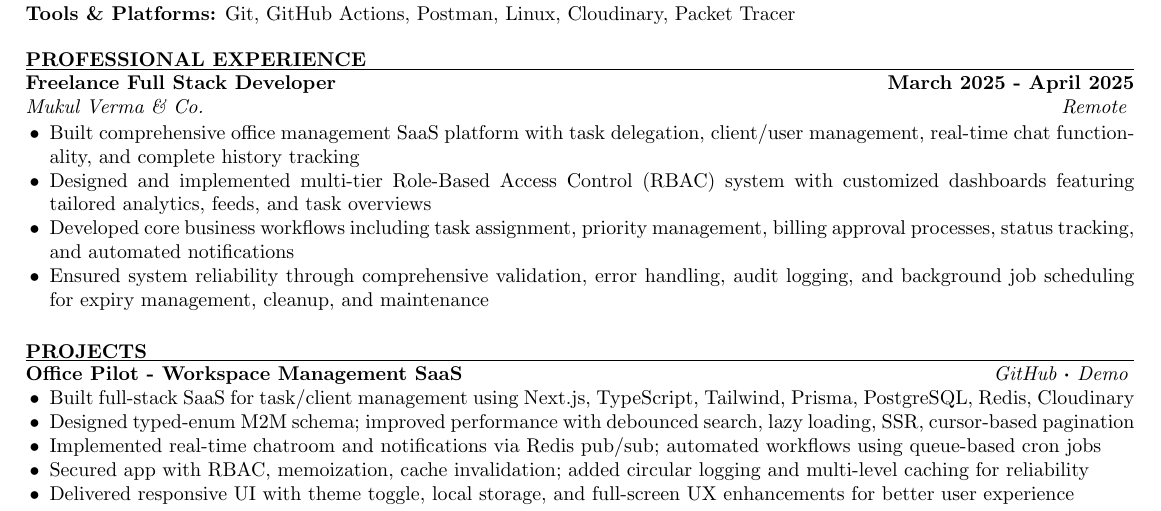
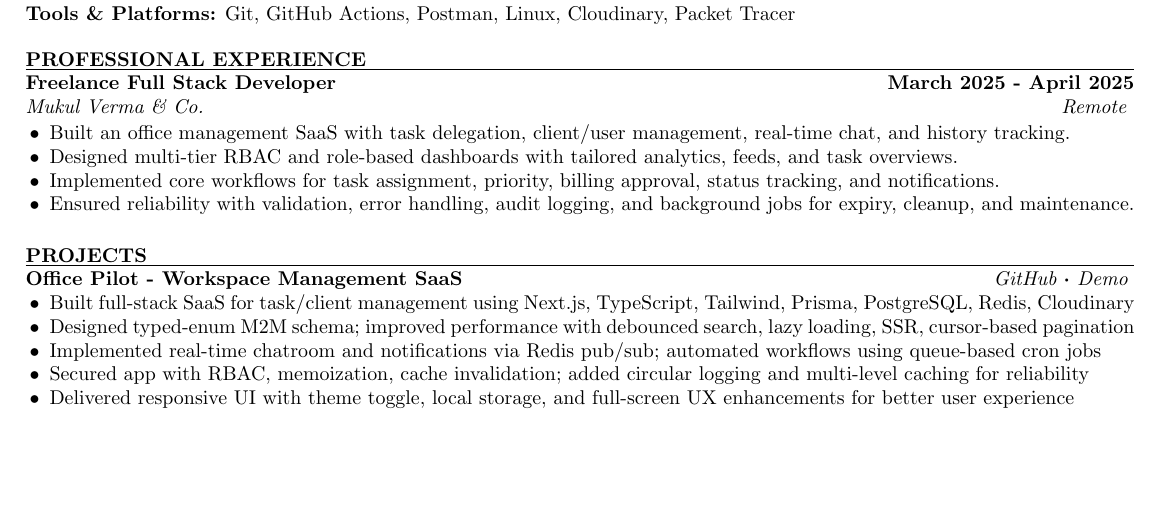
Before and after one commit to Sahilvishwa2108/Resume, a LaTeX CV (resume.tex): part of the page, cut so that both start at the same text, the shorter picture padded with empty space. Compiled offline with pdfLaTeX.

Commit message:
Refactor professional experience section for improved clarity and conciseness

```diff
--- a/resume.tex
+++ b/resume.tex
@@ -48,10 +48,10 @@
 \begin{rSection}{PROFESSIONAL EXPERIENCE}
 
 \begin{rExperience}{Freelance Full Stack Developer}{March 2025 - April 2025}{Mukul Verma \& Co.}{Remote}
-\item Built comprehensive office management SaaS platform with task delegation, client/user management, real-time chat functionality, and complete history tracking
-\item Designed and implemented multi-tier Role-Based Access Control (RBAC) system with customized dashboards featuring tailored analytics, feeds, and task overviews
-\item Developed core business workflows including task assignment, priority management, billing approval processes, status tracking, and automated notifications
-\item Ensured system reliability through comprehensive validation, error handling, audit logging, and background job scheduling for expiry management, cleanup, and maintenance
+\item Built an office management SaaS with task delegation, client/user management, real-time chat, and history tracking.
+\item Designed multi-tier RBAC and role-based dashboards with tailored analytics, feeds, and task overviews.
+\item Implemented core workflows for task assignment, priority, billing approval, status tracking, and notifications.
+\item Ensured reliability with validation, error handling, audit logging, and background jobs for expiry, cleanup, and maintenance.
 \end{rExperience}
 
 \end{rSection}
```
